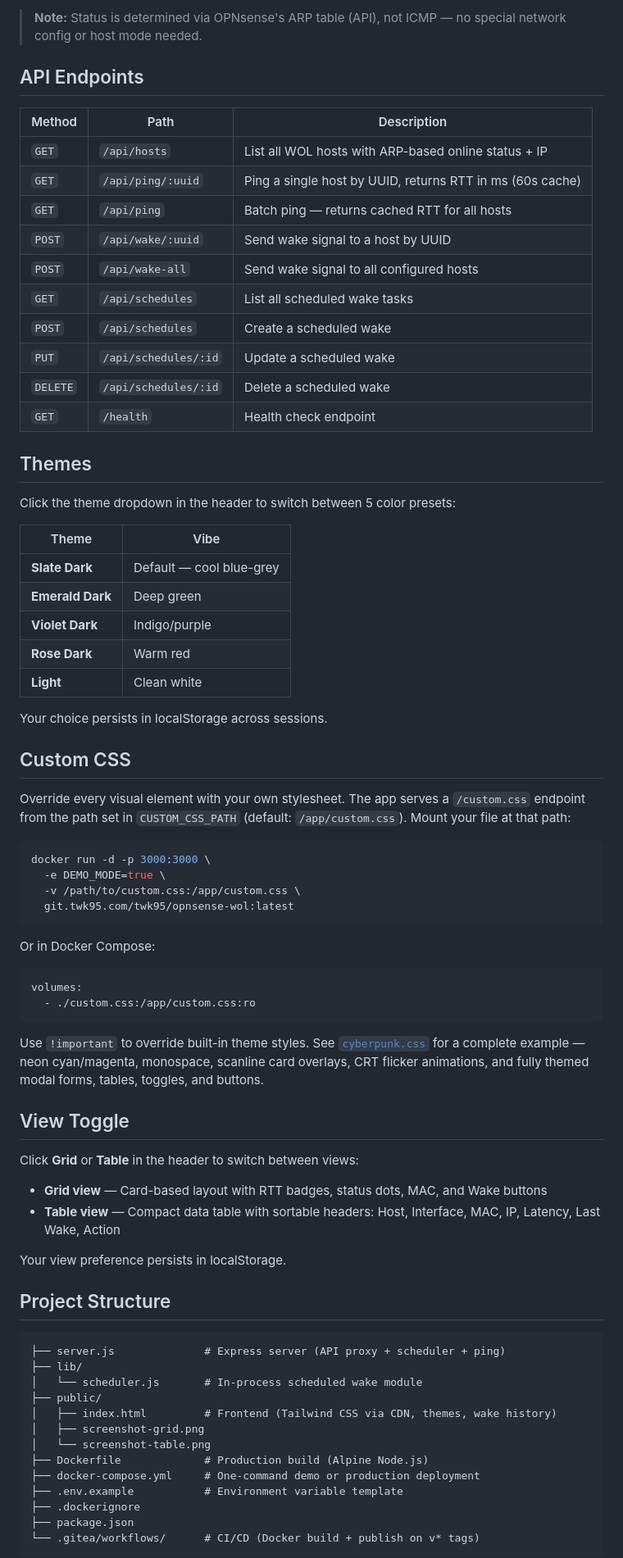
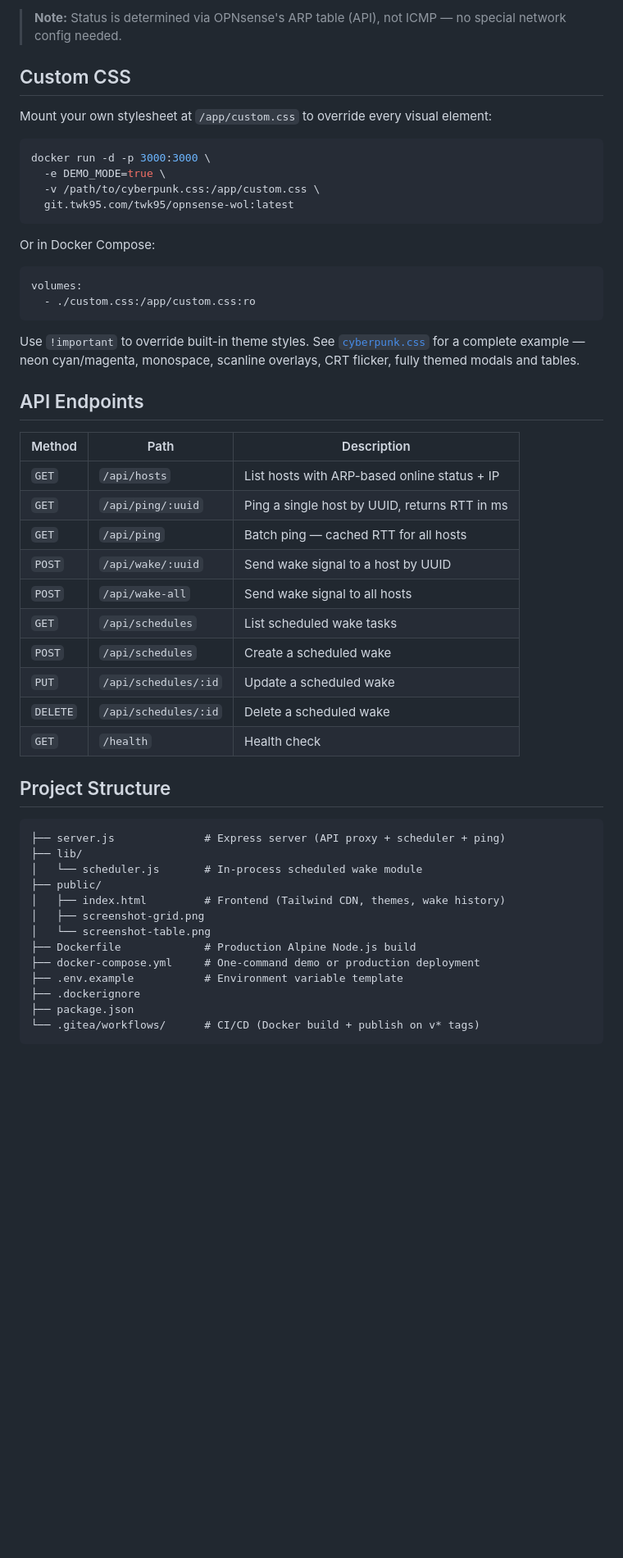
Before and after one commit to IronicallyJesus/opnsense-wol-dash, a Markdown page: README.md, the part around one of its changes. Shown at 82% size. Drawn GitHub-style; blank space fills up the shorter version.

````diff
--- a/README.md
+++ b/README.md
@@ -141,43 +102,14 @@ For **production**, uncomment the OPNsense credentials and set `DEMO_MODE: "fals
 
-> **Note:** Status is determined via OPNsense's ARP table (API), not ICMP — no special network config or host mode needed.
-
-## API Endpoints
-
-| Method | Path | Description |
-|---|---|---|
-| `GET` | `/api/hosts` | List all WOL hosts with ARP-based online status + IP |
-| `GET` | `/api/ping/:uuid` | Ping a single host by UUID, returns RTT in ms (60s cache) |
-| `GET` | `/api/ping` | Batch ping — returns cached RTT for all hosts |
-| `POST` | `/api/wake/:uuid` | Send wake signal to a host by UUID |
-| `POST` | `/api/wake-all` | Send wake signal to all configured hosts |
-| `GET` | `/api/schedules` | List all scheduled wake tasks |
-| `POST` | `/api/schedules` | Create a scheduled wake |
-| `PUT` | `/api/schedules/:id` | Update a scheduled wake |
-| `DELETE` | `/api/schedules/:id` | Delete a scheduled wake |
-| `GET` | `/health` | Health check endpoint |
-
-## Themes
-
-Click the theme dropdown in the header to switch between 5 color presets:
-
-| Theme | Vibe |
-|---|---|
-| **Slate Dark** | Default — cool blue-grey |
-| **Emerald Dark** | Deep green |
-| **Violet Dark** | Indigo/purple |
-| **Rose Dark** | Warm red |
-| **Light** | Clean white |
-
-Your choice persists in localStorage across sessions.
+> **Note:** Status is determined via OPNsense's ARP table (API), not ICMP — no special network config needed.
 
 ## Custom CSS
 
-Override every visual element with your own stylesheet. The app serves a `/custom.css` endpoint from the path set in `CUSTOM_CSS_PATH` (default: `/app/custom.css`). Mount your file at that path:
+Mount your own stylesheet at `/app/custom.css` to override every visual element:
 
 ```sh
 docker run -d -p 3000:3000 \
   -e DEMO_MODE=true \
-  -v /path/to/custom.css:/app/custom.css \
+  -v /path/to/cyberpunk.css:/app/custom.css \
   git.twk95.com/twk95/opnsense-wol:latest
 ```
 
@@ -188,16 +120,22 @@ volumes:
   - ./custom.css:/app/custom.css:ro
 ```
 
-Use `!important` to override built-in theme styles. See [`cyberpunk.css`](./cyberpunk.css) for a complete example — neon cyan/magenta, monospace, scanline card overlays, CRT flicker animations, and fully themed modal forms, tables, toggles, and buttons.
+Use `!important` to override built-in theme styles. See [`cyberpunk.css`](./cyberpunk.css) for a complete example — neon cyan/magenta, monospace, scanline overlays, CRT flicker, fully themed modals and tables.
 
-## View Toggle
+## API Endpoints
 
-Click **Grid** or **Table** in the header to switch between views:
-
-- **Grid view** — Card-based layout with RTT badges, status dots, MAC, and Wake buttons
-- **Table view** — Compact data table with sortable headers: Host, Interface, MAC, IP, Latency, Last Wake, Action
-
-Your view preference persists in localStorage.
+| Method | Path | Description |
+|---|---|---|
+| `GET` | `/api/hosts` | List hosts with ARP-based online status + IP |
+| `GET` | `/api/ping/:uuid` | Ping a single host by UUID, returns RTT in ms |
+| `GET` | `/api/ping` | Batch ping — cached RTT for all hosts |
+| `POST` | `/api/wake/:uuid` | Send wake signal to a host by UUID |
+| `POST` | `/api/wake-all` | Send wake signal to all hosts |
+| `GET` | `/api/schedules` | List scheduled wake tasks |
+| `POST` | `/api/schedules` | Create a scheduled wake |
+| `PUT` | `/api/schedules/:id` | Update a scheduled wake |
+| `DELETE` | `/api/schedules/:id` | Delete a scheduled wake |
+| `GET` | `/health` | Health check |
 
 ## Project Structure
 
@@ -206,10 +144,10 @@ Your view preference persists in localStorage.
 ├── lib/
 │   └── scheduler.js       # In-process scheduled wake module
 ├── public/
-│   ├── index.html         # Frontend (Tailwind CSS via CDN, themes, wake history)
+│   ├── index.html         # Frontend (Tailwind CDN, themes, wake history)
 │   ├── screenshot-grid.png
 │   └── screenshot-table.png
-├── Dockerfile             # Production build (Alpine Node.js)
+├── Dockerfile             # Production Alpine Node.js build
 ├── docker-compose.yml     # One-command demo or production deployment
 ├── .env.example           # Environment variable template
 ├── .dockerignore
````
Also changed, not shown: other parts of README.md (+37 -76 lines).
